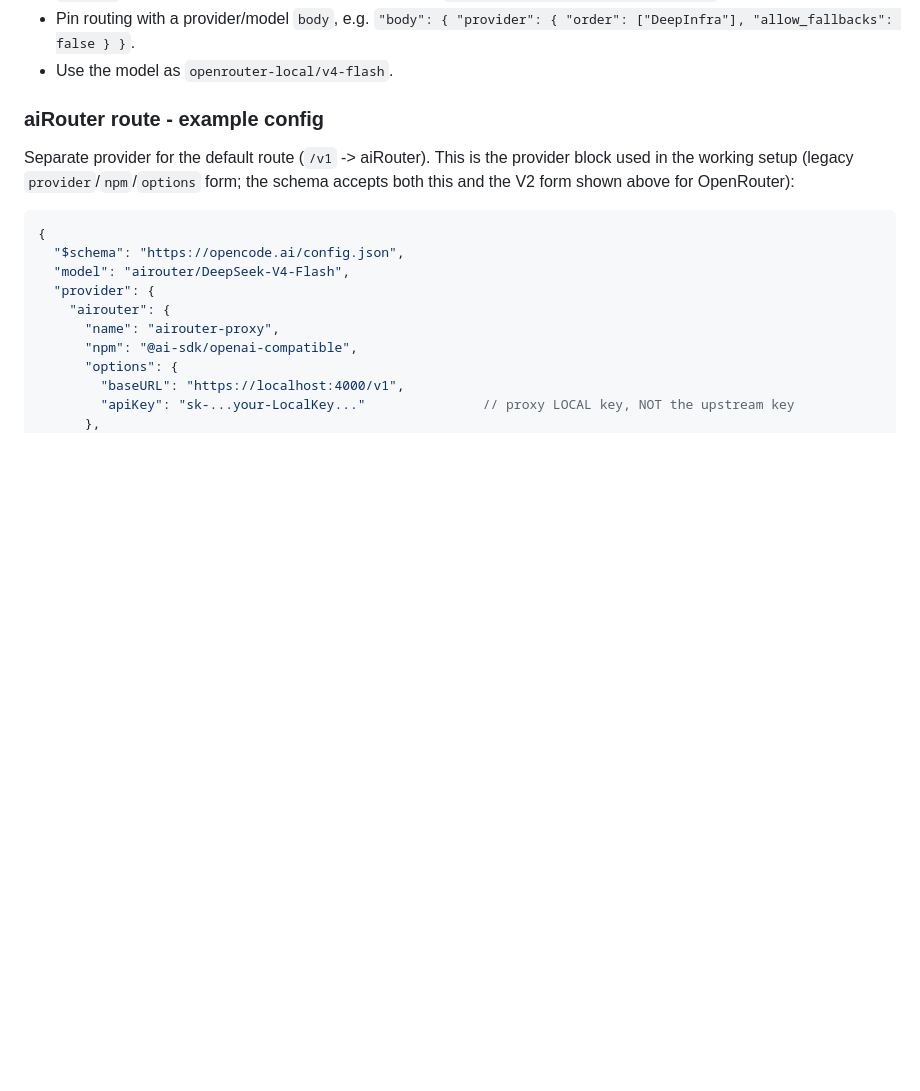
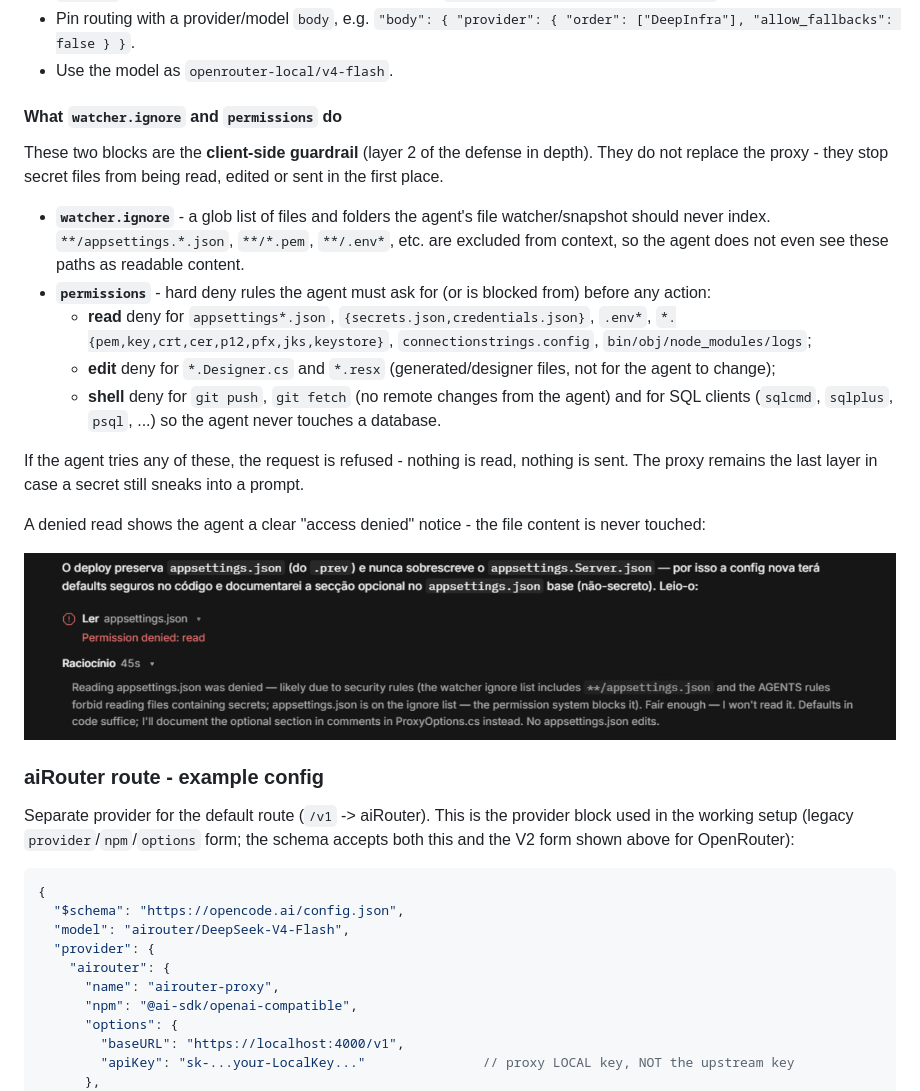
Before and after one commit to jlKampos/AiRouterProxy, a Markdown page: README.md, the part around one of its changes. GitHub-like rendering; pictures changed too: images/opencode_file_permissions.png (added); blank space fills up the shorter version.

```diff
--- a/README.md
+++ b/README.md
@@ -287,6 +348,28 @@ reserved ID merges the whole models.dev catalog and may ignore `baseURL`).
 - Pin routing with a provider/model `body`, e.g.
   `"body": { "provider": { "order": ["DeepInfra"], "allow_fallbacks": false } }`.
 - Use the model as `openrouter-local/v4-flash`.
+
+#### What `watcher.ignore` and `permissions` do
+
+These two blocks are the **client-side guardrail** (layer 2 of the defense in depth). They do not
+replace the proxy - they stop secret files from being read, edited or sent in the first place.
+
+- **`watcher.ignore`** - a glob list of files and folders the agent's file watcher/snapshot should never
+  index. `**/appsettings.*.json`, `**/*.pem`, `**/.env*`, etc. are excluded from context, so the agent
+  does not even see these paths as readable content.
+- **`permissions`** - hard deny rules the agent must ask for (or is blocked from) before any action:
+  - **read** deny for `appsettings*.json`, `{secrets.json,credentials.json}`, `.env*`,
+    `*.{pem,key,crt,cer,p12,pfx,jks,keystore}`, `connectionstrings.config`, `bin/obj/node_modules/logs`;
+  - **edit** deny for `*.Designer.cs` and `*.resx` (generated/designer files, not for the agent to change);
+  - **shell** deny for `git push`, `git fetch` (no remote changes from the agent) and for SQL clients
+    (`sqlcmd`, `sqlplus`, `psql`, ...) so the agent never touches a database.
+
+If the agent tries any of these, the request is refused - nothing is read, nothing is sent. The proxy
+remains the last layer in case a secret still sneaks into a prompt.
+
+A denied read shows the agent a clear "access denied" notice - the file content is never touched:
+
+![Access to secret files blocked by permissions](images/opencode_file_permissions.png)
 
 ### aiRouter route - example config
 
```
Also changed, not shown: other parts of README.md (+90 -12 lines).
